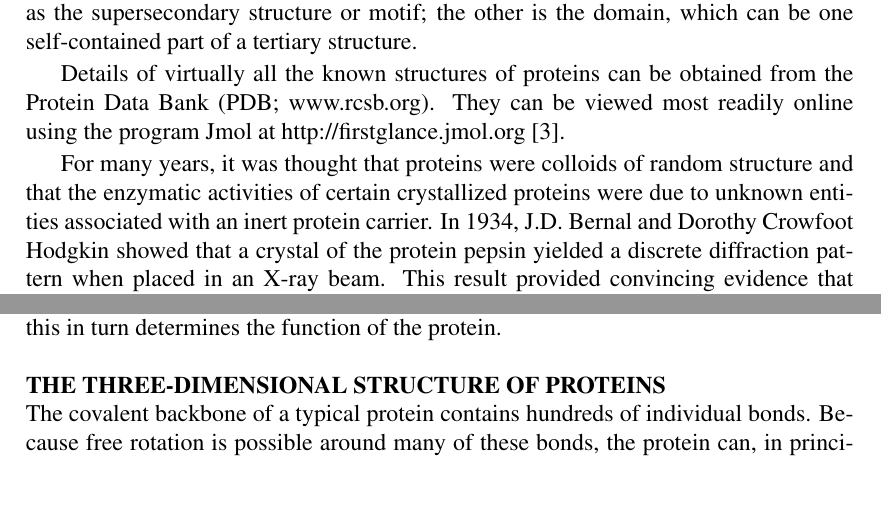
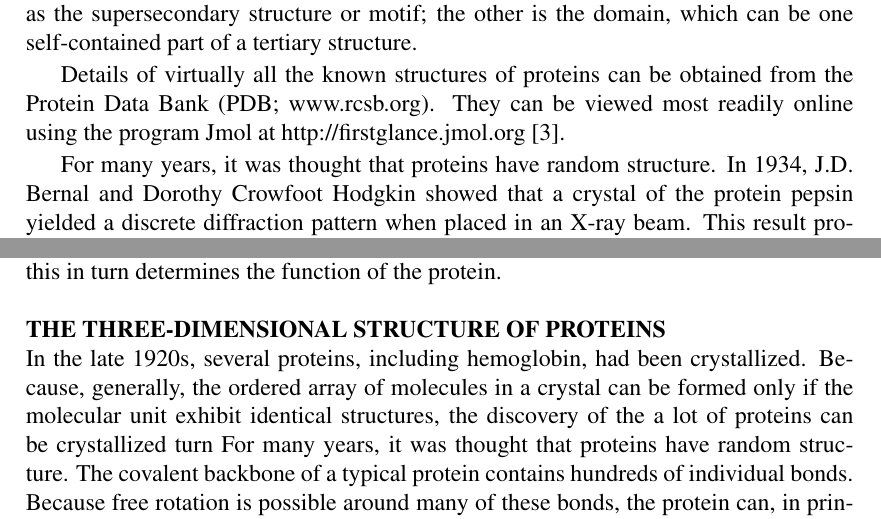
Before and after one commit to DanieleDiBari/Anomalous_dynamics_of_protein_hydration_water, a LaTeX thesis (0-0-main.tex, which reads 1-Bio-Physical_context.tex): two parts of page 21 of 40, joined at a grey line, cut so that both start at the same text, the shorter picture padded with empty space. Compiled offline with pdfLaTeX.

Commit message:
few changes

```diff
--- a/1-Bio-Physical_context.tex
+++ b/1-Bio-Physical_context.tex
@@ -342,7 +343,7 @@ Details of virtually all the known structures of proteins can be obtained from t
 \cite{creighton2010biophysical}.
 
 
-For many years, it was thought that proteins were colloids of random structure and that the enzymatic activities of certain crystallized proteins were due to unknown entities associated with an inert protein carrier. In 1934, J.D. Bernal and Dorothy Crowfoot Hodgkin showed that a crystal of the protein pepsin yielded a discrete diffraction pattern when placed in an X-ray beam. This result provided convincing evidence that pepsin was not a random colloid, but an ordered array of atoms organized into a large yet uniquely structured molecule. Even relatively small proteins contain thousands of atoms, almost all of which occupy definite positions in space. \cite{voet2016fundamentals}\\
+For many years, it was thought that proteins have random structure. In 1934, J.D. Bernal and Dorothy Crowfoot Hodgkin showed that a crystal of the protein pepsin yielded a discrete diffraction pattern when placed in an X-ray beam. This result provided convincing evidence that pepsin was not a random colloid, but an ordered array of atoms organized into a large yet uniquely structured molecule. Even relatively small proteins contain thousands of atoms, almost all of which occupy definite positions in space. \cite{voet2016fundamentals}\\
 \\
 \textbf{The Covalent Structure of Proteins}\\
 What is it that makes one protein an enzyme, another a hormone, another a structural protein, and still another an antibody? How do they differ chemically? The most obvious distinctions are structural, and these distinctions can be approached at every level of structure defined in Figure ...
@@ -354,10 +355,12 @@ When a protein has two or more polypeptide subunits, their arrangement in space
 The differences in primary structure can be especially informative. Each protein has a distinctive number and sequence of amino acid residues. The primary structure of a protein determines how it folds up into its unique three-dimensional structure, and this in turn determines the function of the protein. \\
 \\
 \textbf{THE THREE-DIMENSIONAL STRUCTURE OF PROTEINS}\\
+In the late 1920s, several proteins, including hemoglobin, had been crystallized. Because, generally, the ordered array of molecules in a crystal can be formed only if the molecular unit exhibit identical structures, the discovery of the  a lot of proteins can be crystallized turn
+For many years, it was thought that proteins have random structure.
 The covalent backbone of a typical protein contains hundreds of individual bonds.
 Because free rotation is possible around many of these bonds, the protein can, in principle, assume a virtually uncountable number of conformations.
 However, each protein has a specific chemical or structural function, suggesting that each has a unique three-dimensional structure. How stable is this structure, what factors guide its formation, and what holds it together?
-By the late 1920s, several proteins had been crystallized, including hemoglobin and the enzyme urease. Given that, generally, the ordered array of molecules in a crystal can form only if the molecular units are identical, the finding that many proteins could be crystallized was evidence that even very large proteins are discrete chemical entities with unique structures.
+By the late 1920s, several proteins had been crystallized, including hemoglobin. Given that, generally, the ordered array of molecules in a crystal can form only if the molecular units are identical, the finding that many proteins could be crystallized was evidence that even very large proteins are discrete chemical entities with unique structures.
 This conclusion revolutionized thinking about proteins and their functions, but the insight it provided was incomplete. Protein structure is always malleable in sometimes surprising ways. Changes in structure can be as important to a protein's function as the structure itself.
 
 In this chapter, we examine the structure of proteins. We emphasize six themes.
```
Also changed, not shown: 1-Bio-Physical_context.tex (5 more changed lines).
